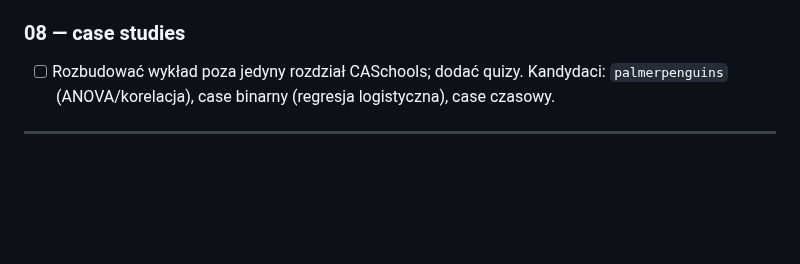
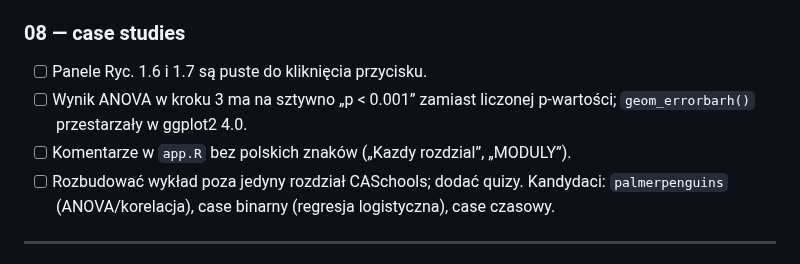
Before and after one commit to TheMacSquared/interaktywne-wyklady, a Markdown page: TODO.md, the part around the change. GitHub-like rendering; blank space fills up the shorter version.

Commit message:
docs(TODO): statystyka 08 — usterki widgetów
Co-Authored-By: Claude Opus 5.5 <noreply@anthropic.com>

```diff
--- a/TODO.md
+++ b/TODO.md
@@ -382,6 +382,10 @@ to stosują.
 
 ### 08 — case studies
 
+- [ ] Panele Ryc. 1.6 i 1.7 są puste do kliknięcia przycisku.
+- [ ] Wynik ANOVA w kroku 3 ma na sztywno „p < 0.001” zamiast liczonej
+  p-wartości; `geom_errorbarh()` przestarzały w ggplot2 4.0.
+- [ ] Komentarze w `app.R` bez polskich znaków („Kazdy rozdzial”, „MODULY”).
 - [ ] Rozbudować wykład poza jedyny rozdział CASchools; dodać quizy.
   Kandydaci: `palmerpenguins` (ANOVA/korelacja), case binarny (regresja
   logistyczna), case czasowy.
```
